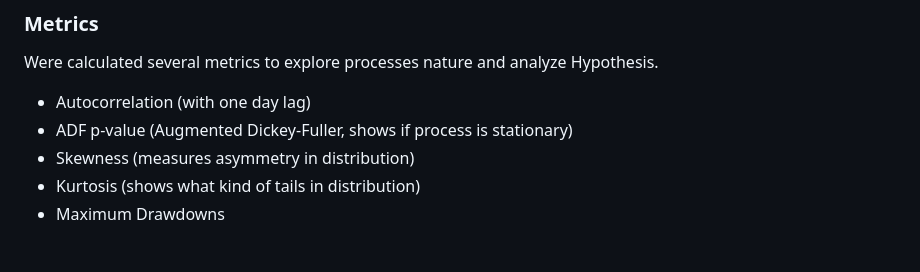
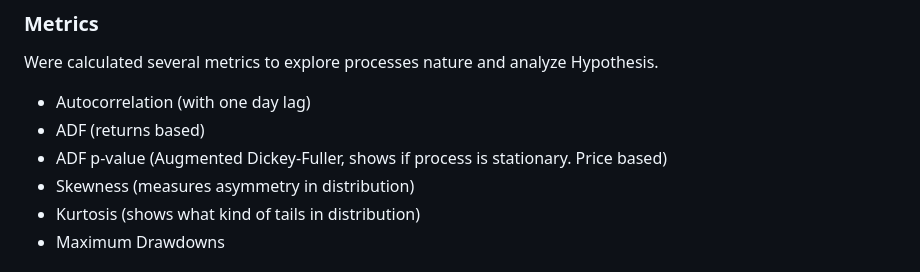
Before and after one commit to Ryhor-Karnatsevich/Stochastic-Processes-in-Finance, a Markdown page: Full Research Report.md, the part around the change. Rendered like a GitHub page.

```diff
--- a/Full Research Report.md
+++ b/Full Research Report.md
@@ -54,7 +54,8 @@ Prices are recovered by exponentiating the log-process.
 
 Were calculated several metrics to explore processes nature and analyze Hypothesis.
   - Autocorrelation (with one day lag)
-  - ADF p-value (Augmented Dickey-Fuller, shows if process is stationary)
+  - ADF (returns based)
+  - ADF p-value (Augmented Dickey-Fuller, shows if process is stationary. Price based)
   - Skewness  (measures asymmetry in distribution)
   - Kurtosis (shows what kind of tails in distribution)
   - Maximum Drawdowns
```
Also changed, not shown: README.md (+2 -1 lines).
